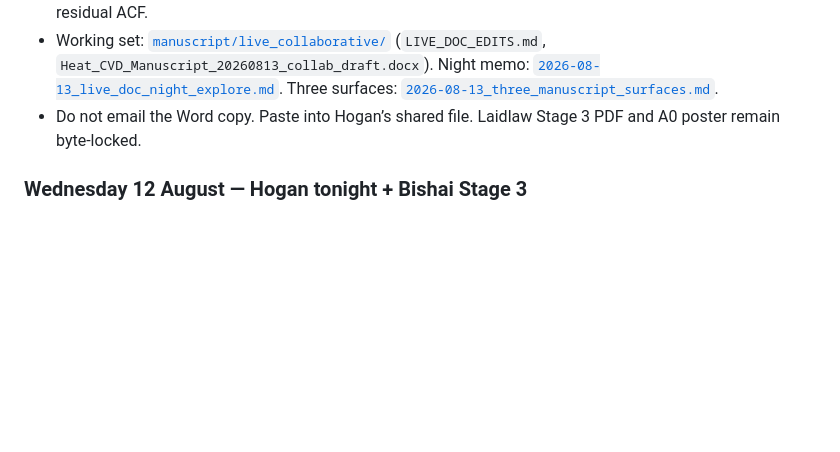
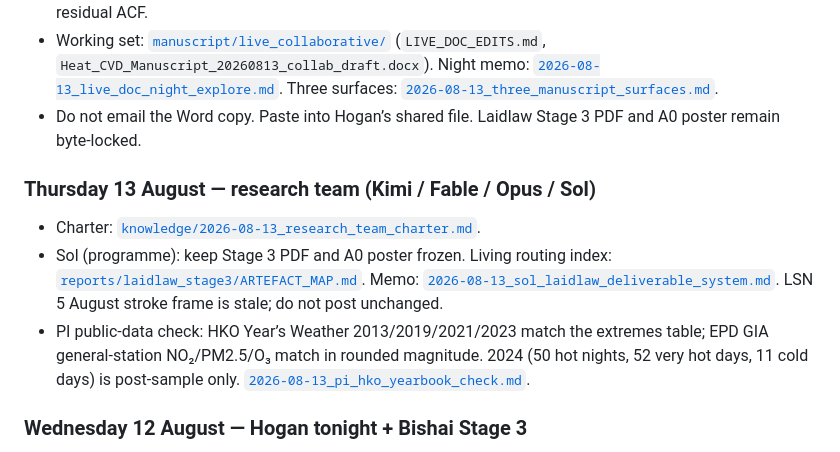
Before and after one commit to bobshenruililin/Laidlaw-Heat-Project, a Markdown page: analysis_plan/PROJECT_STATE.md, the part around the change. Rendered like a GitHub page; blank space fills up the shorter version.

Commit message:
Record the research-team wave and public-data checks in project state
Co-authored-by: Shen Ruililin <bobshenruililin@users.noreply.github.com>

```diff
--- a/analysis_plan/PROJECT_STATE.md
+++ b/analysis_plan/PROJECT_STATE.md
@@ -115,6 +115,12 @@ Also read: `README.md`, `AGENTS.md`, `analysis_plan/human_agent_collaboration.md
 - Working set: [`manuscript/live_collaborative/`](../manuscript/live_collaborative/) (`LIVE_DOC_EDITS.md`, `Heat_CVD_Manuscript_20260813_collab_draft.docx`). Night memo: [`2026-08-13_live_doc_night_explore.md`](../knowledge/2026-08-13_live_doc_night_explore.md). Three surfaces: [`2026-08-13_three_manuscript_surfaces.md`](../knowledge/2026-08-13_three_manuscript_surfaces.md).
 - Do not email the Word copy. Paste into Hogan’s shared file. Laidlaw Stage 3 PDF and A0 poster remain byte-locked.
 
+### Thursday 13 August — research team (Kimi / Fable / Opus / Sol)
+
+- Charter: [`knowledge/2026-08-13_research_team_charter.md`](../knowledge/2026-08-13_research_team_charter.md).
+- Sol (programme): keep Stage 3 PDF and A0 poster frozen. Living routing index: [`reports/laidlaw_stage3/ARTEFACT_MAP.md`](../reports/laidlaw_stage3/ARTEFACT_MAP.md). Memo: [`2026-08-13_sol_laidlaw_deliverable_system.md`](../knowledge/2026-08-13_sol_laidlaw_deliverable_system.md). LSN 5 August stroke frame is stale; do not post unchanged.
+- PI public-data check: HKO Year’s Weather 2013/2019/2021/2023 match the extremes table; EPD GIA general-station NO₂/PM2.5/O₃ match in rounded magnitude. 2024 (50 hot nights, 52 very hot days, 11 cold days) is post-sample only. [`2026-08-13_pi_hko_yearbook_check.md`](../knowledge/2026-08-13_pi_hko_yearbook_check.md).
+
 ### Wednesday 12 August — Hogan tonight + Bishai Stage 3
 
 - Hogan meeting: listen first; lock weather reference period / `CM05` / live-file paste permission; do not dump coefficients. Sheet: [`hogan_tonight_2026-08-12.md`](hogan_tonight_2026-08-12.md).
```
